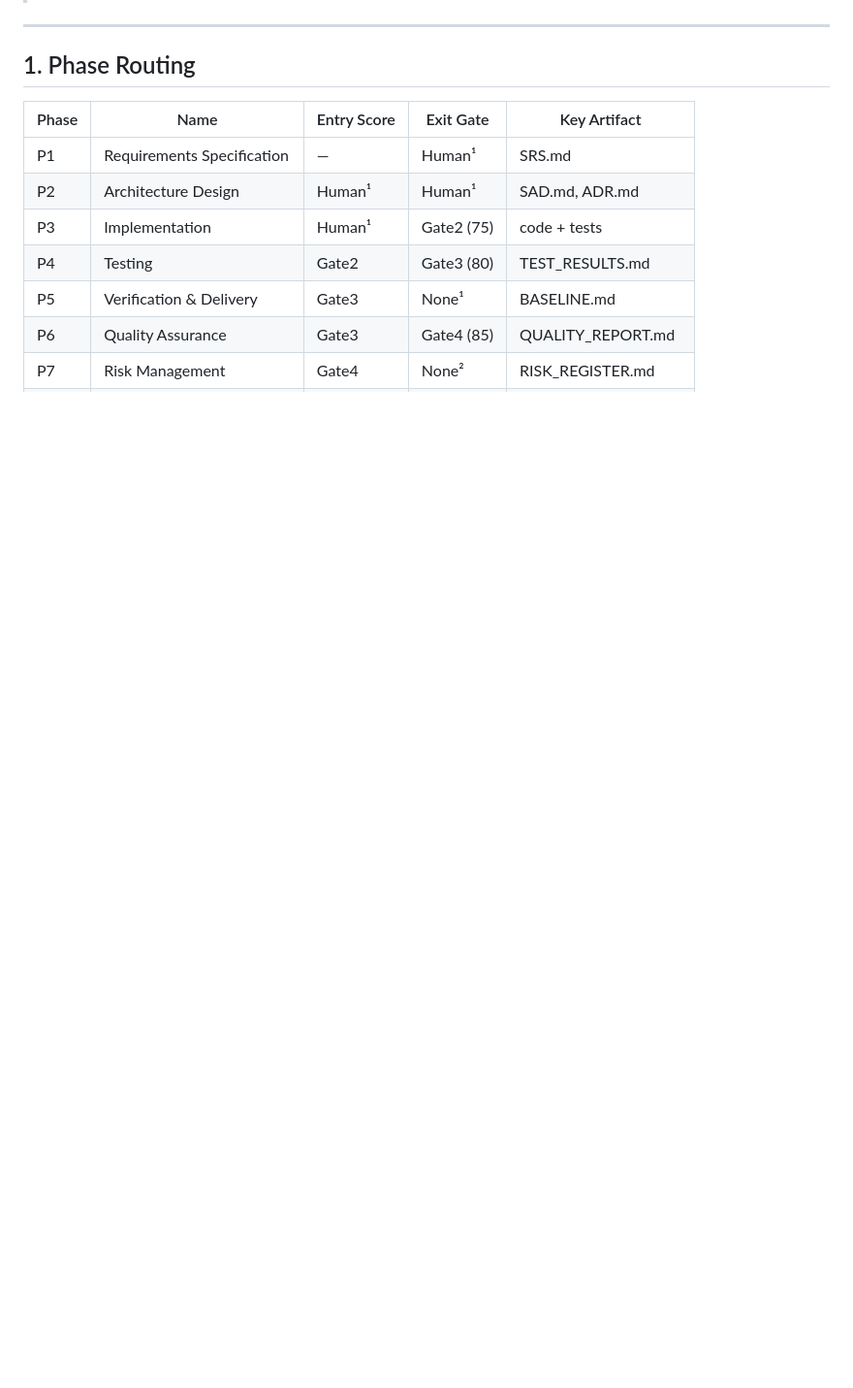
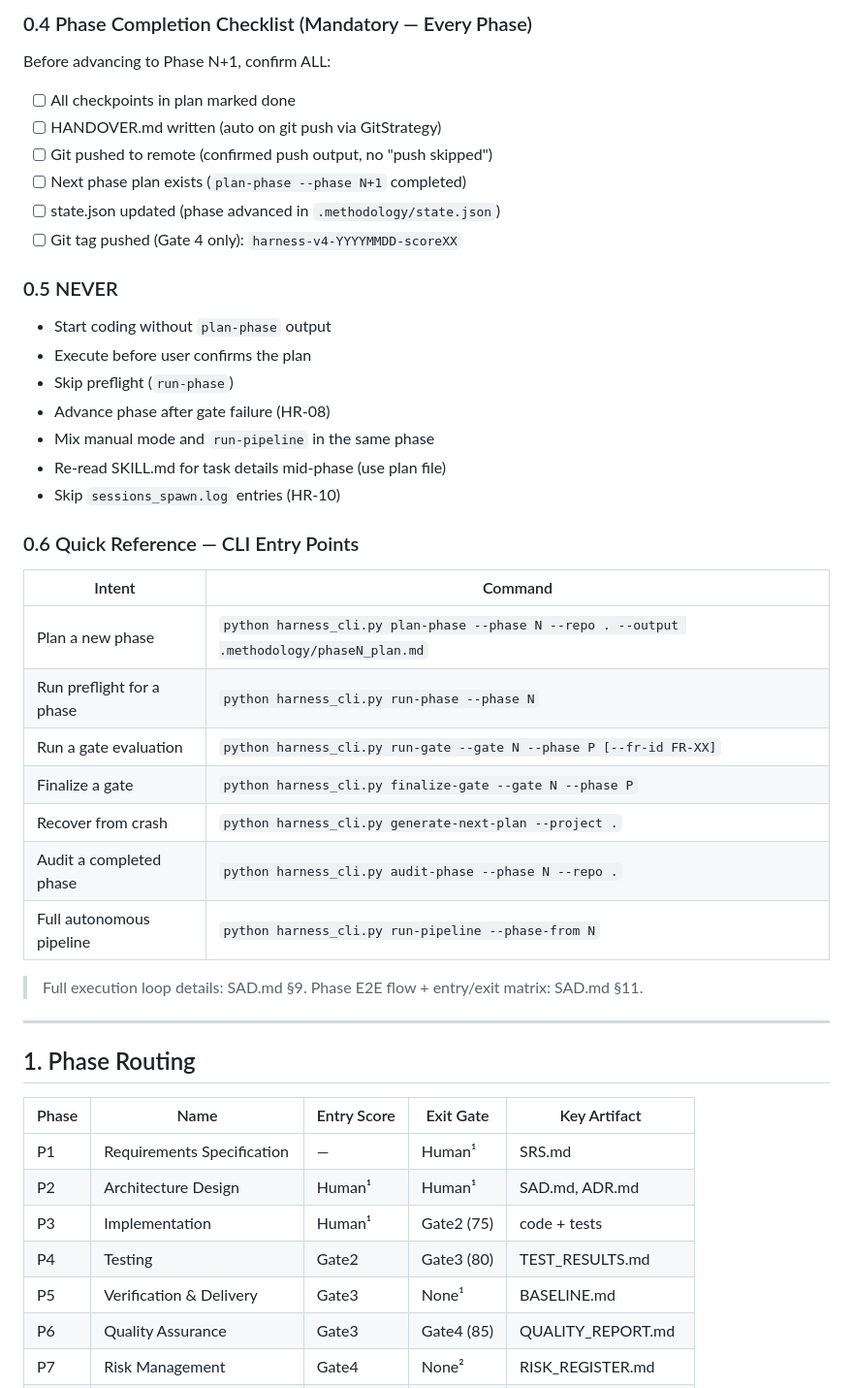
Before and after one commit to johnnylugm-tech/harness-methodology, a Markdown page: SKILL.md, the part around one of its changes. Shown at 97% size. GitHub-like rendering; blank space fills up the shorter version.

```diff
--- a/SKILL.md
+++ b/SKILL.md
@@ -4,3 +58,37 @@
+### 0.4 Phase Completion Checklist (Mandatory — Every Phase)
+
+Before advancing to Phase N+1, confirm ALL:
+
+- [ ] All checkpoints in plan marked done
+- [ ] HANDOVER.md written (auto on git push via GitStrategy)
+- [ ] Git pushed to remote (confirmed push output, no "push skipped")
+- [ ] Next phase plan exists (`plan-phase --phase N+1` completed)
+- [ ] state.json updated (phase advanced in `.methodology/state.json`)
+- [ ] Git tag pushed (Gate 4 only): `harness-v4-YYYYMMDD-scoreXX`
+
+### 0.5 NEVER
+
+- Start coding without `plan-phase` output
+- Execute before user confirms the plan
+- Skip preflight (`run-phase`)
+- Advance phase after gate failure (HR-08)
+- Mix manual mode and `run-pipeline` in the same phase
+- Re-read SKILL.md for task details mid-phase (use plan file)
+- Skip `sessions_spawn.log` entries (HR-10)
+
+### 0.6 Quick Reference — CLI Entry Points
+
+| Intent | Command |
+|--------|---------|
+| Plan a new phase | `python harness_cli.py plan-phase --phase N --repo . --output .methodology/phaseN_plan.md` |
+| Run preflight for a phase | `python harness_cli.py run-phase --phase N` |
+| Run a gate evaluation | `python harness_cli.py run-gate --gate N --phase P [--fr-id FR-XX]` |
+| Finalize a gate | `python harness_cli.py finalize-gate --gate N --phase P` |
+| Recover from crash | `python harness_cli.py generate-next-plan --project .` |
+| Audit a completed phase | `python harness_cli.py audit-phase --phase N --repo .` |
+| Full autonomous pipeline | `python harness_cli.py run-pipeline --phase-from N` |
+
+> Full execution loop details: SAD.md §9. Phase E2E flow + entry/exit matrix: SAD.md §11.
 
 ---
 
```
Also changed, not shown: other parts of SKILL.md (+54 -0 lines).
